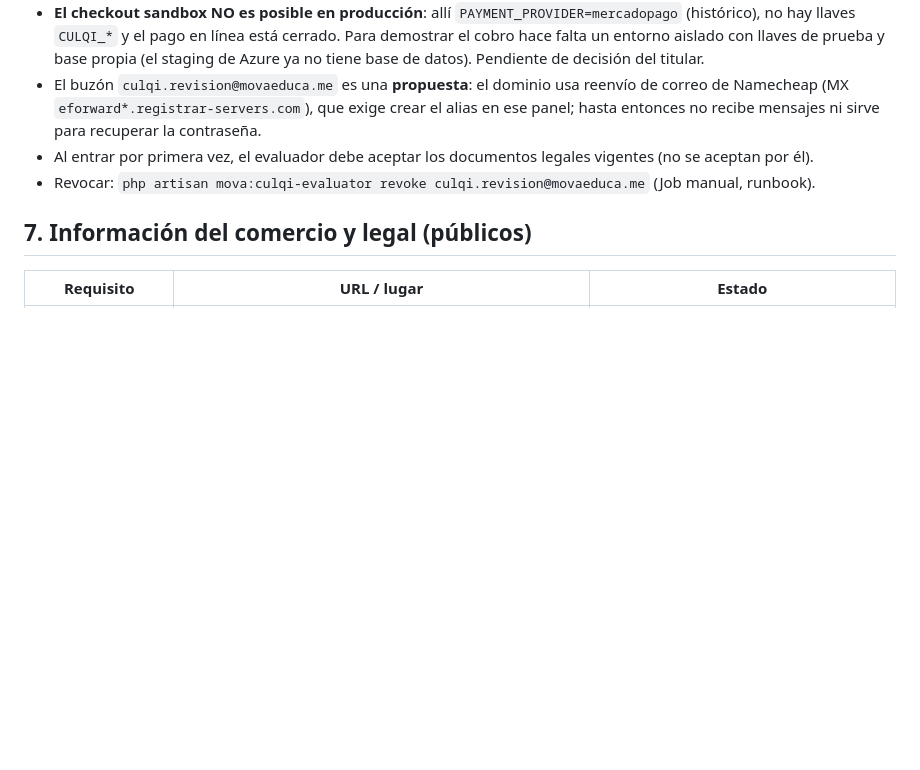
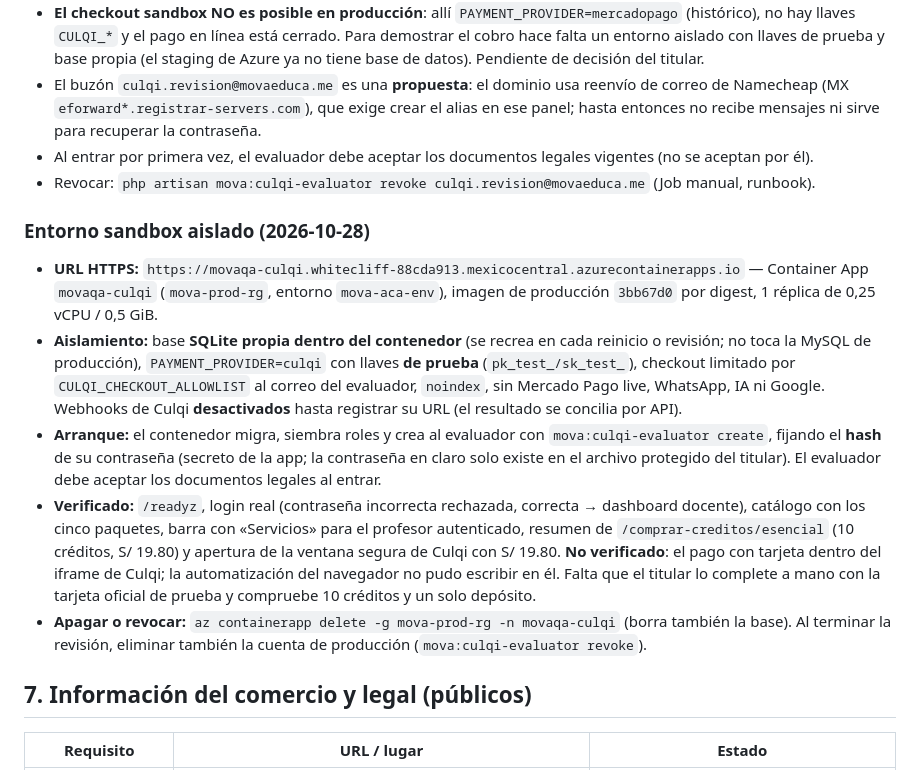
Before and after one commit to Abel-Castill0/MOVA, a Markdown page: docs/culqi-commercial-review.md, the part around the change. Drawn GitHub-style; blank space fills up the shorter version.

Commit message:
docs(culqi): document the isolated sandbox environment for the commercial review [skip ci]
Co-Authored-By: Claude Sonnet 5.5 <noreply@anthropic.com>

```diff
--- a/docs/culqi-commercial-review.md
+++ b/docs/culqi-commercial-review.md
@@ -190,6 +190,14 @@ Comando: `php artisan mova:culqi-evaluator {create|revoke|status} <correo>` (`ap
 - Al entrar por primera vez, el evaluador debe aceptar los documentos legales vigentes (no se aceptan por él).
 - Revocar: `php artisan mova:culqi-evaluator revoke culqi.revision@movaeduca.me` (Job manual, runbook).
 
+### Entorno sandbox aislado (2026-10-28)
+
+- **URL HTTPS:** `https://movaqa-culqi.whitecliff-88cda913.mexicocentral.azurecontainerapps.io` — Container App `movaqa-culqi` (`mova-prod-rg`, entorno `mova-aca-env`), imagen de producción `3bb67d0` por digest, 1 réplica de 0,25 vCPU / 0,5 GiB.
+- **Aislamiento:** base **SQLite propia dentro del contenedor** (se recrea en cada reinicio o revisión; no toca la MySQL de producción), `PAYMENT_PROVIDER=culqi` con llaves **de prueba** (`pk_test_/sk_test_`), checkout limitado por `CULQI_CHECKOUT_ALLOWLIST` al correo del evaluador, `noindex`, sin Mercado Pago live, WhatsApp, IA ni Google. Webhooks de Culqi **desactivados** hasta registrar su URL (el resultado se concilia por API).
+- **Arranque:** el contenedor migra, siembra roles y crea al evaluador con `mova:culqi-evaluator create`, fijando el **hash** de su contraseña (secreto de la app; la contraseña en claro solo existe en el archivo protegido del titular). El evaluador debe aceptar los documentos legales al entrar.
+- **Verificado:** `/readyz`, login real (contraseña incorrecta rechazada, correcta → dashboard docente), catálogo con los cinco paquetes, barra con «Servicios» para el profesor autenticado, resumen de `/comprar-creditos/esencial` (10 créditos, S/ 19.80) y apertura de la ventana segura de Culqi con S/ 19.80. **No verificado**: el pago con tarjeta dentro del iframe de Culqi; la automatización del navegador no pudo escribir en él. Falta que el titular lo complete a mano con la tarjeta oficial de prueba y compruebe 10 créditos y un solo depósito.
+- **Apagar o revocar:** `az containerapp delete -g mova-prod-rg -n movaqa-culqi` (borra también la base). Al terminar la revisión, eliminar también la cuenta de producción (`mova:culqi-evaluator revoke`).
+
 ## 7. Información del comercio y legal (públicos)
 
 | Requisito | URL / lugar | Estado |
```
